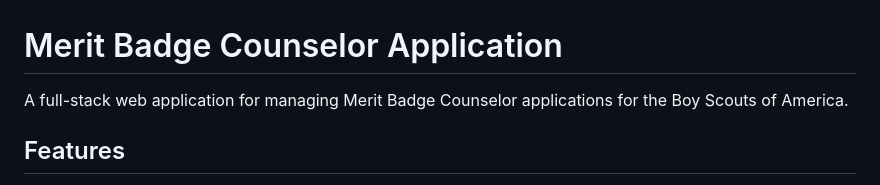
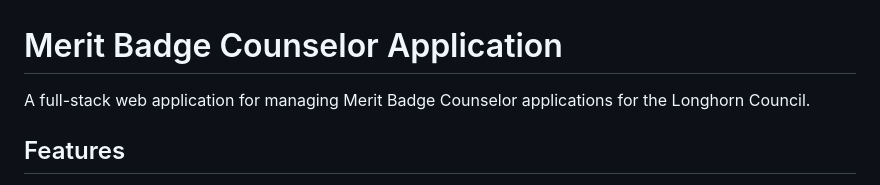
Before and after one commit to tommydenton/merit-badge-app, a Markdown page: README.md, the part around the change. Rendered like a GitHub page.

Commit message:
Update project description for Longhorn Council

```diff
--- a/README.md
+++ b/README.md
@@ -1,6 +1,6 @@
 # Merit Badge Counselor Application
 
-A full-stack web application for managing Merit Badge Counselor applications for the Boy Scouts of America.
+A full-stack web application for managing Merit Badge Counselor applications for the Longhorn Council.
 
 ## Features
 
```
